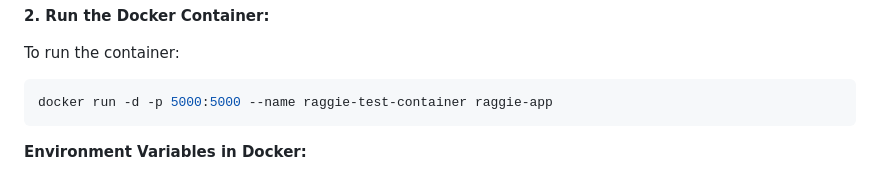
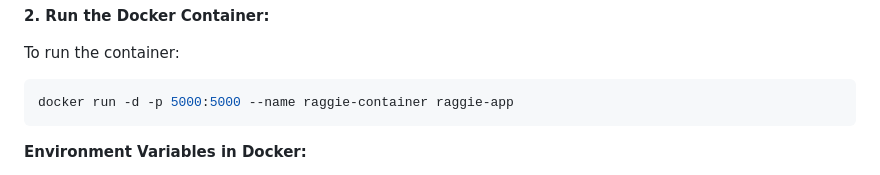
Before and after one commit to Ekorz-boop/pa1475_LLM, a Markdown page: README.md, the part around the change. Drawn GitHub-style.

````diff
--- a/README.md
+++ b/README.md
@@ -346,7 +346,7 @@ docker build -t raggie-app .
 To run the container:
 
 ```bash
-docker run -d -p 5000:5000 --name raggie-test-container raggie-app
+docker run -d -p 5000:5000 --name raggie-container raggie-app
 ```
 
 **Environment Variables in Docker:**
````
